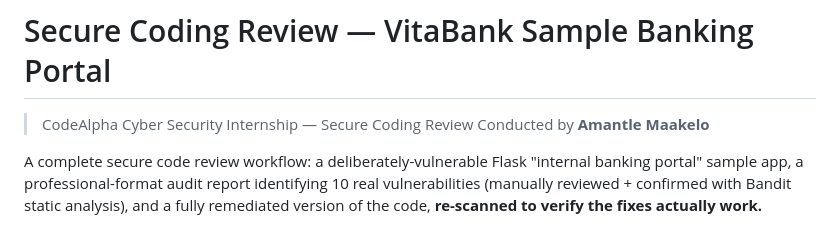
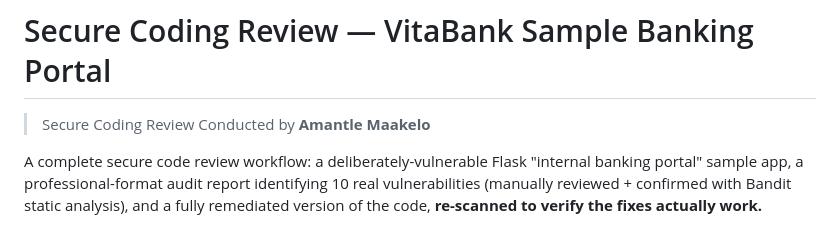
Before and after one commit to amantlemaakelo/CodeAlpha_SecureCodingReview, a Markdown page: README.md, the part around the change. Drawn GitHub-style.

Commit message:
Revise title in README for clarity
Updated project title and removed internship reference.

```diff
--- a/README.md
+++ b/README.md
@@ -1,6 +1,6 @@
 # Secure Coding Review — VitaBank Sample Banking Portal
 
-> CodeAlpha Cyber Security Internship — Secure Coding Review
+> Secure Coding Review
 > Conducted by **Amantle Maakelo**
 
 A complete secure code review workflow: a deliberately-vulnerable Flask
```
